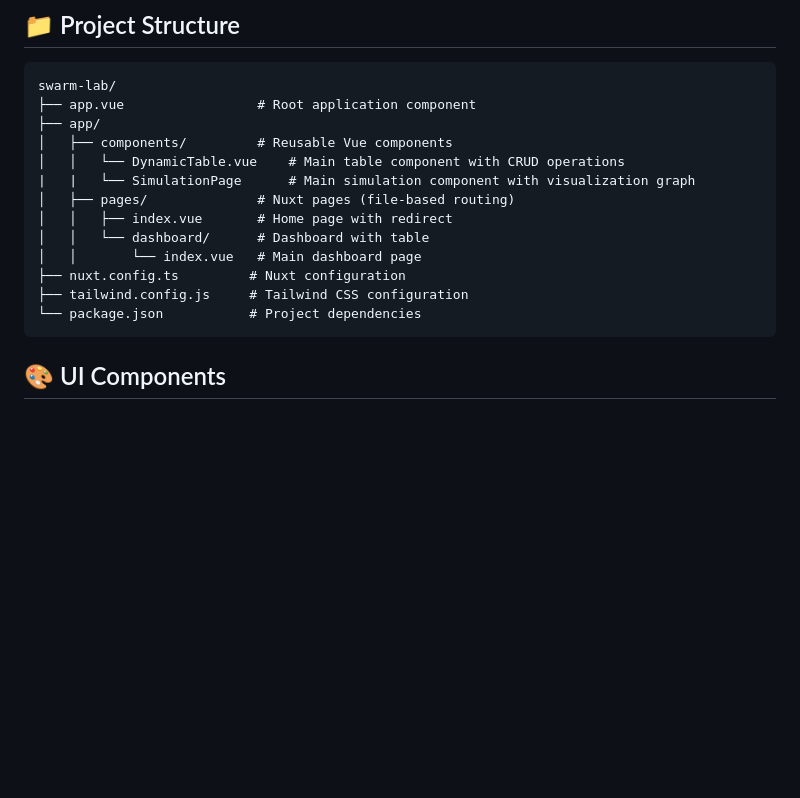
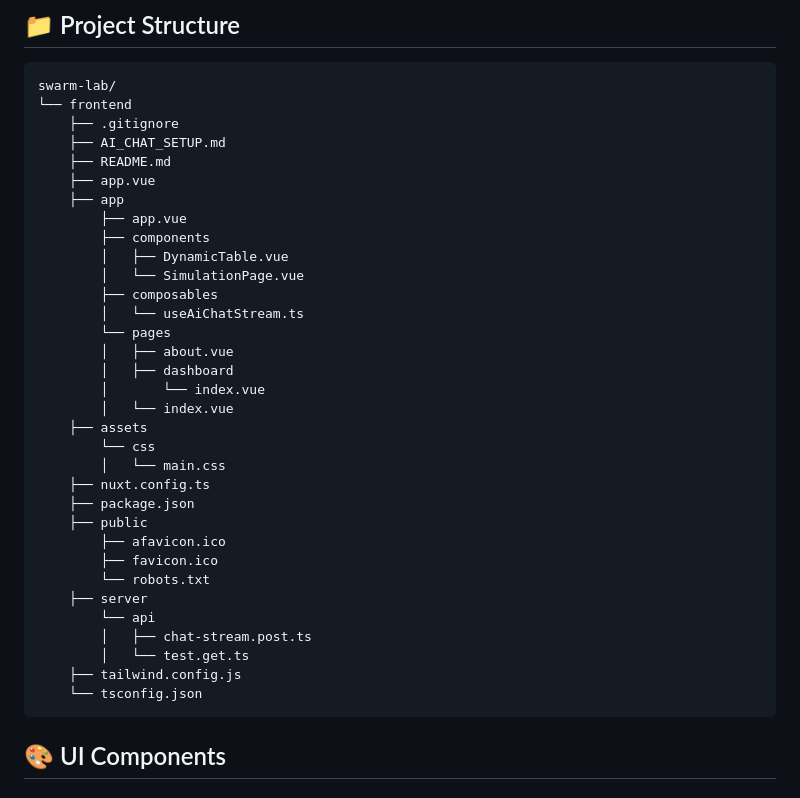
Before and after one commit to fazza-abiyyu/swarm-wave, a Markdown page: frontend/README.md, the part around the change. Drawn GitHub-style; blank space fills up the shorter version.

````diff
--- a/frontend/README.md
+++ b/frontend/README.md
@@ -58,18 +58,38 @@ Navigate to http://localhost:3000/dashboard
 
 ```
 swarm-lab/
-├── app.vue                 # Root application component
-├── app/
-│   ├── components/         # Reusable Vue components
-│   │   └── DynamicTable.vue    # Main table component with CRUD operations
-|   |   └── SimulationPage      # Main simulation component with visualization graph
-│   ├── pages/              # Nuxt pages (file-based routing)
-│   │   ├── index.vue       # Home page with redirect
-│   │   └── dashboard/      # Dashboard with table
-│   │       └── index.vue   # Main dashboard page
-├── nuxt.config.ts         # Nuxt configuration
-├── tailwind.config.js     # Tailwind CSS configuration
-└── package.json           # Project dependencies
+└── frontend
+    ├── .gitignore
+    ├── AI_CHAT_SETUP.md
+    ├── README.md
+    ├── app.vue
+    ├── app
+        ├── app.vue
+        ├── components
+        │   ├── DynamicTable.vue
+        │   └── SimulationPage.vue
+        ├── composables
+        │   └── useAiChatStream.ts
+        └── pages
+        │   ├── about.vue
+        │   ├── dashboard
+        │       └── index.vue
+        │   └── index.vue
+    ├── assets
+        └── css
+        │   └── main.css
+    ├── nuxt.config.ts
+    ├── package.json
+    ├── public
+        ├── afavicon.ico
+        ├── favicon.ico
+        └── robots.txt
+    ├── server
+        └── api
+        │   ├── chat-stream.post.ts
+        │   └── test.get.ts
+    ├── tailwind.config.js
+    └── tsconfig.json
 ```
 
 ## 🎨 UI Components
````
Also changed, not shown: README.md (+37 -7 lines).
